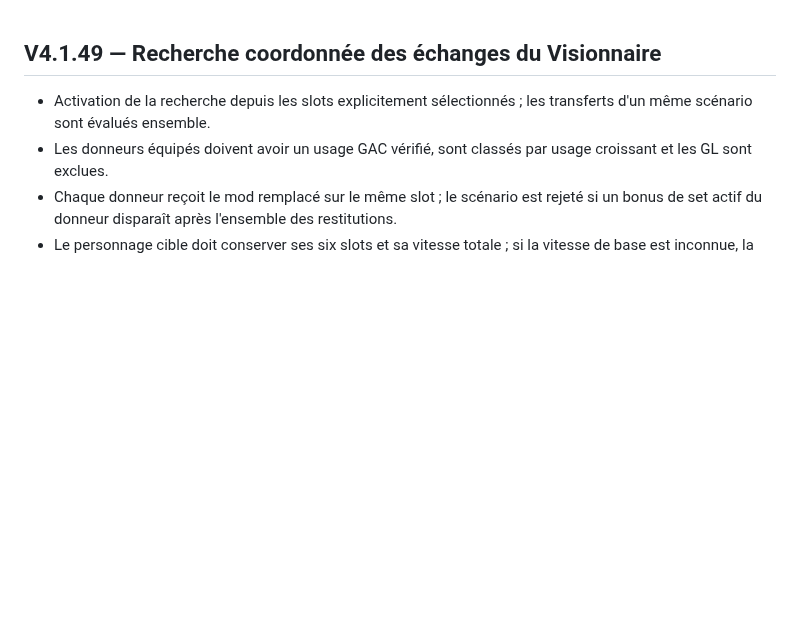
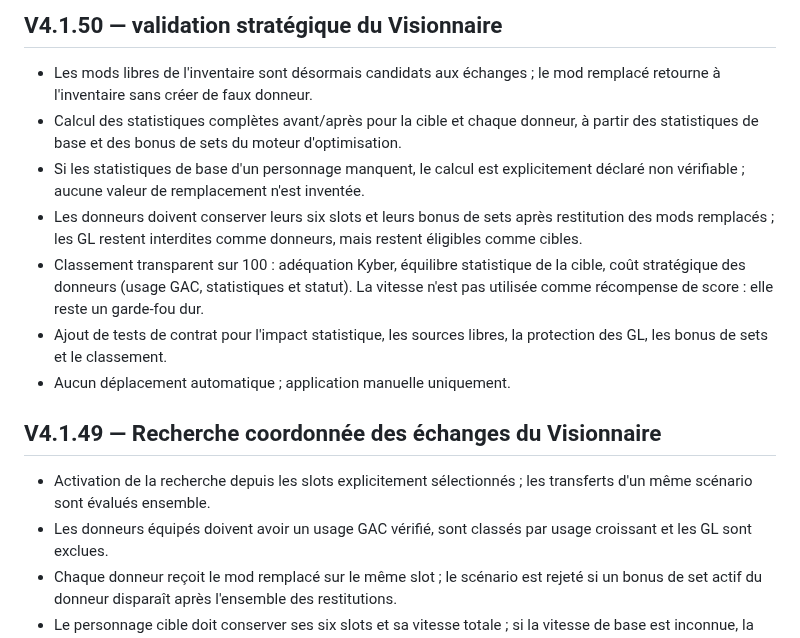
Before and after one commit to Selimna95/Selimna-Holocron, a Markdown page: CHANGELOG.md, the part around the change. GitHub-like rendering; blank space fills up the shorter version.

Commit message:
Document Visionnaire V4.1.50 validation and strategic scoring

```diff
--- a/CHANGELOG.md
+++ b/CHANGELOG.md
@@ -1,3 +1,13 @@
+## V4.1.50 — validation stratégique du Visionnaire
+
+- Les mods libres de l'inventaire sont désormais candidats aux échanges ; le mod remplacé retourne à l'inventaire sans créer de faux donneur.
+- Calcul des statistiques complètes avant/après pour la cible et chaque donneur, à partir des statistiques de base et des bonus de sets du moteur d'optimisation.
+- Si les statistiques de base d'un personnage manquent, le calcul est explicitement déclaré non vérifiable ; aucune valeur de remplacement n'est inventée.
+- Les donneurs doivent conserver leurs six slots et leurs bonus de sets après restitution des mods remplacés ; les GL restent interdites comme donneurs, mais restent éligibles comme cibles.
+- Classement transparent sur 100 : adéquation Kyber, équilibre statistique de la cible, coût stratégique des donneurs (usage GAC, statistiques et statut). La vitesse n'est pas utilisée comme récompense de score : elle reste un garde-fou dur.
+- Ajout de tests de contrat pour l'impact statistique, les sources libres, la protection des GL, les bonus de sets et le classement.
+- Aucun déplacement automatique ; application manuelle uniquement.
+
 ## V4.1.49 — Recherche coordonnée des échanges du Visionnaire
 
 - Activation de la recherche depuis les slots explicitement sélectionnés ; les transferts d'un même scénario sont évalués ensemble.
```
